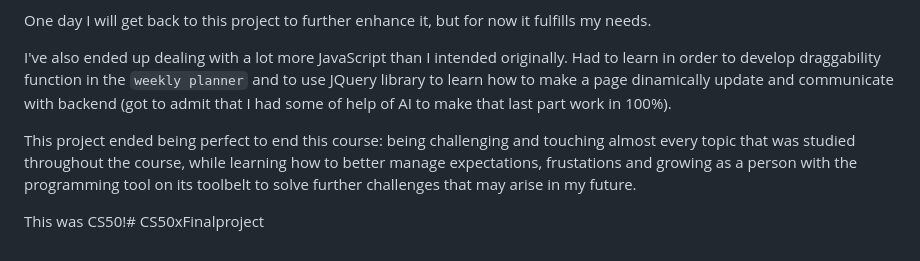
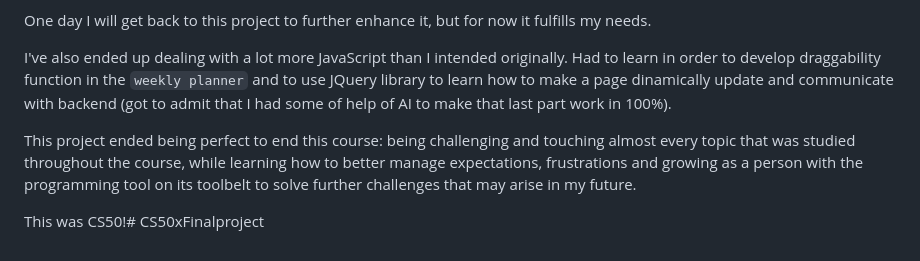
Before and after one commit to Dragonny8/CS50xFinalproject, a Markdown page: README.md, the part around the change. Rendered like a GitHub page.

```diff
--- a/README.md
+++ b/README.md
@@ -72,6 +72,6 @@ One day I will get back to this project to further enhance it, but for now it fu
 
 I've also ended up dealing with a lot more JavaScript than I intended originally. Had to learn in order to develop draggability function in the `weekly planner` and to use JQuery library to learn how to make a page dinamically update and communicate with backend (got to admit that I had some of help of AI to make that last part work in 100%).
 
-This project ended being perfect to end this course: being challenging and touching almost every topic that was studied throughout the course, while learning how to better manage expectations, frustations and growing as a person with the programming tool on its toolbelt to solve further challenges that may arise in my future.
+This project ended being perfect to end this course: being challenging and touching almost every topic that was studied throughout the course, while learning how to better manage expectations, frustrations and growing as a person with the programming tool on its toolbelt to solve further challenges that may arise in my future.
 
 This was CS50!# CS50xFinalproject
```
